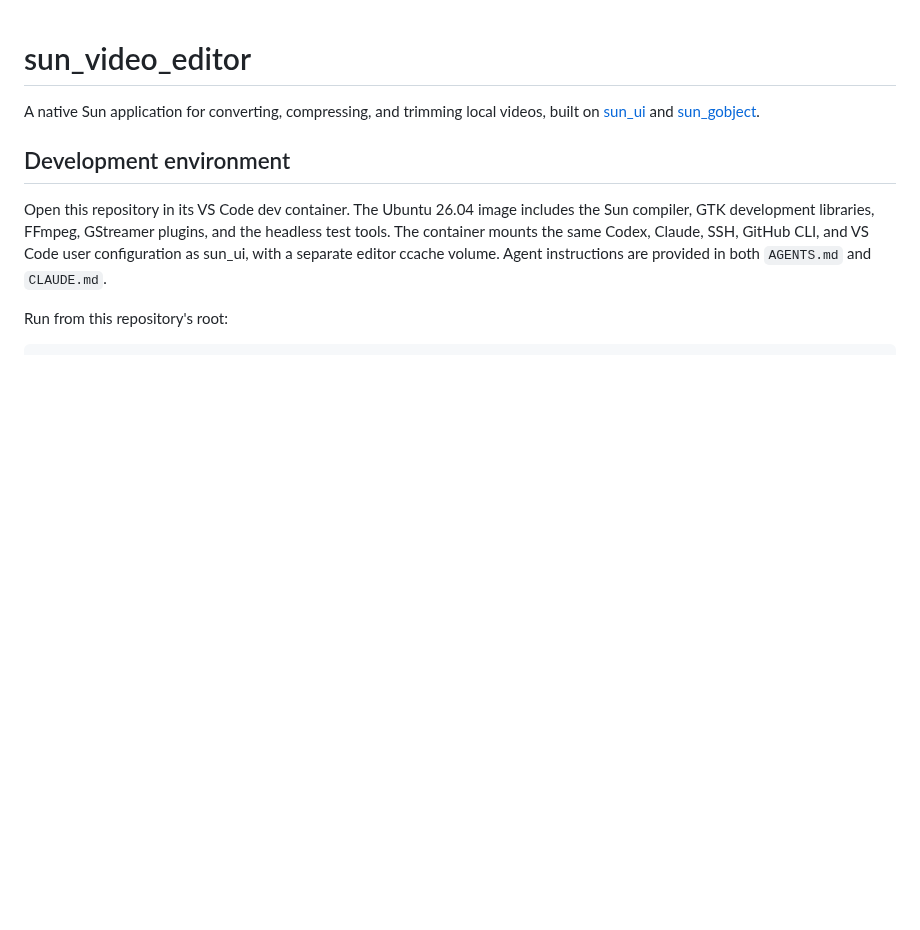
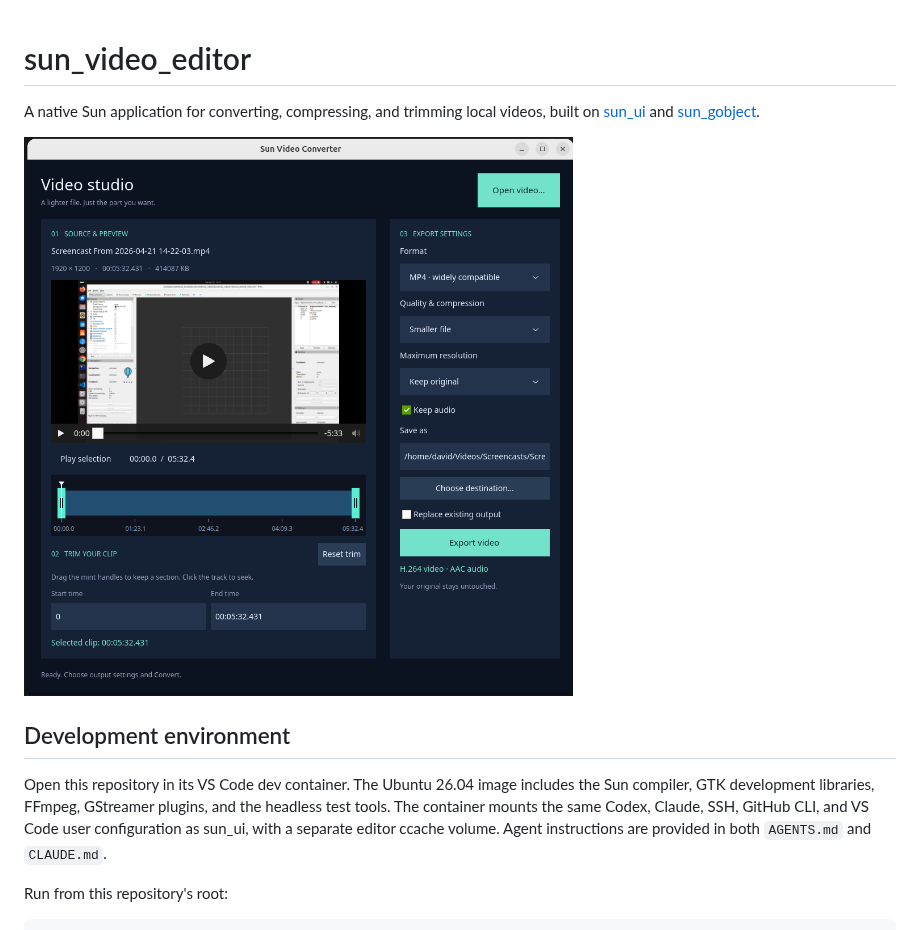
Before and after one commit to namo-robotics/sun_video_editor, a Markdown page: README.md, the part around the change. GitHub-like rendering; pictures changed too: assets/sun_video_editor.png (added); blank space fills up the shorter version.

```diff
--- a/README.md
+++ b/README.md
@@ -3,6 +3,8 @@
 A native Sun application for converting, compressing, and trimming local videos,
 built on [sun_ui](https://github.com/namo-robotics/sun_ui) and
 [sun_gobject](https://github.com/namo-robotics/sun_gobject).
+
+![Sun Video Editor showing video preview, trim controls, and export settings](assets/sun_video_editor.png)
 
 ## Development environment
 
```
